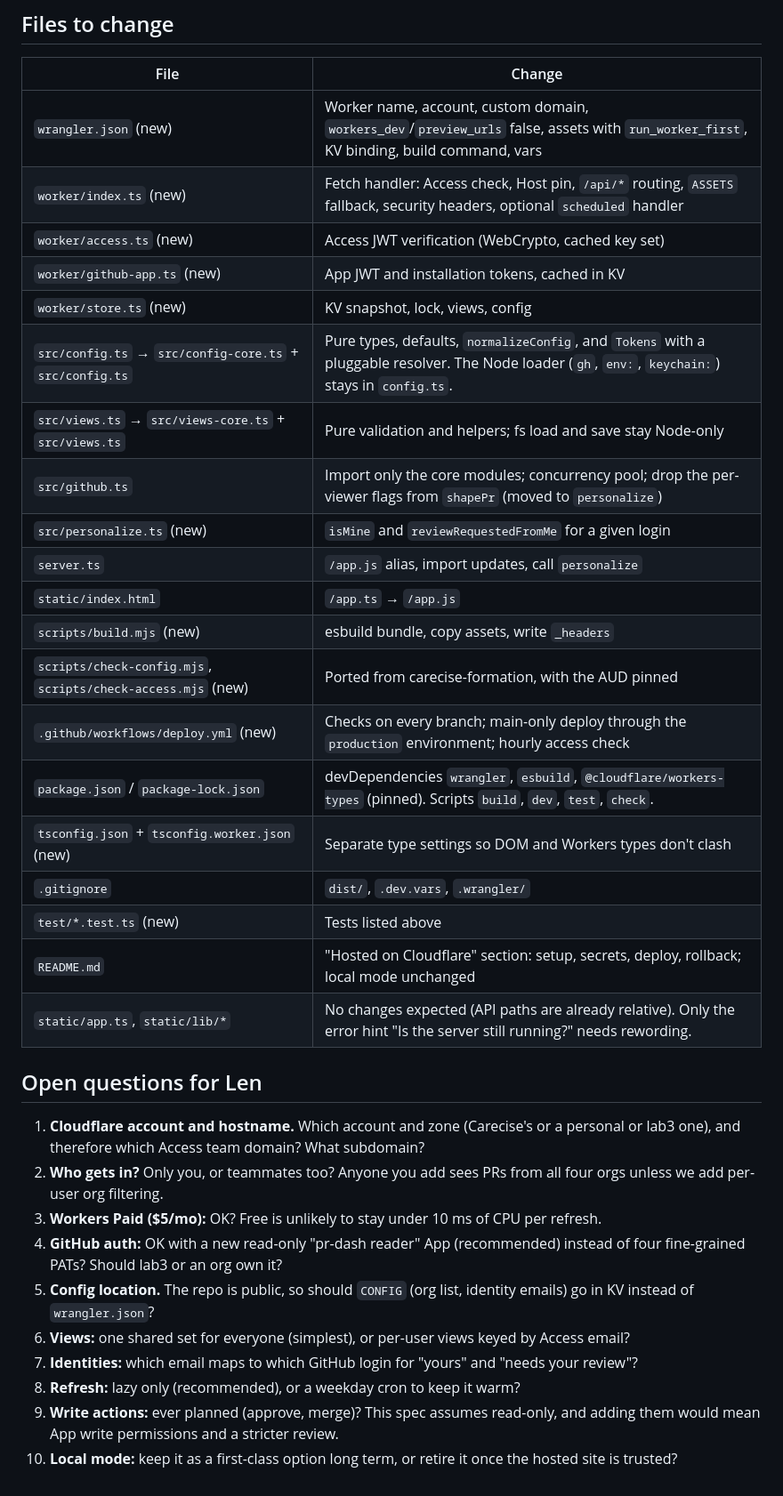
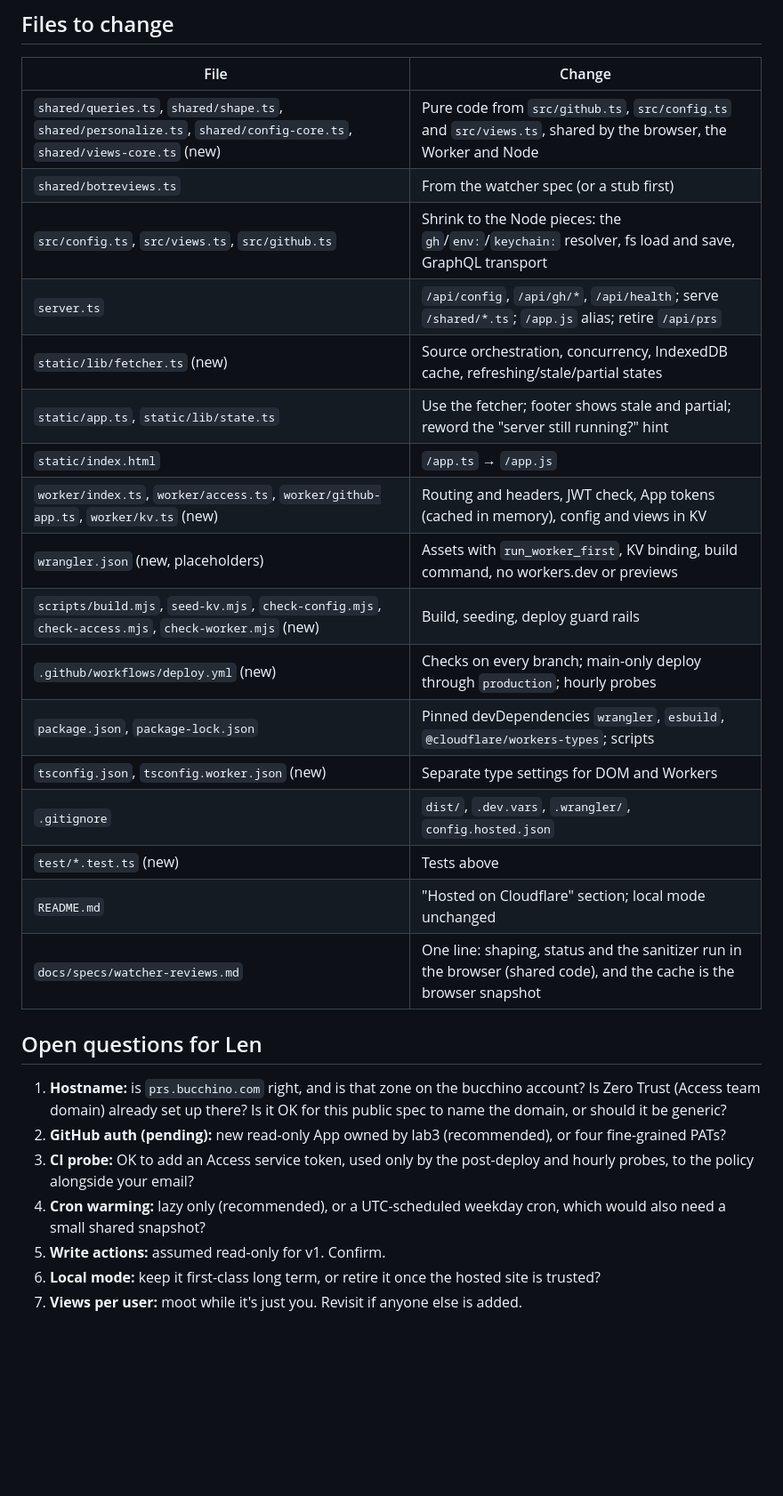
Before and after one commit to lab3/pr-dash, a Markdown page: docs/specs/cloudflare-hosting.md, the part around one of its changes. Shown at 89% size. Drawn GitHub-style; blank space fills up the shorter version.

```diff
--- a/docs/specs/cloudflare-hosting.md
+++ b/docs/specs/cloudflare-hosting.md
@@ -156,35 +180,29 @@ Run pr-dash as a team-only site on Cloudflare, so it works from any device witho
 ## Files to change
 | File | Change |
 |---|---|
-| `wrangler.json` (new) | Worker name, account, custom domain, `workers_dev`/`preview_urls` false, assets with `run_worker_first`, KV binding, build command, vars |
-| `worker/index.ts` (new) | Fetch handler: Access check, Host pin, `/api/*` routing, `ASSETS` fallback, security headers, optional `scheduled` handler |
-| `worker/access.ts` (new) | Access JWT verification (WebCrypto, cached key set) |
-| `worker/github-app.ts` (new) | App JWT and installation tokens, cached in KV |
-| `worker/store.ts` (new) | KV snapshot, lock, views, config |
-| `src/config.ts` → `src/config-core.ts` + `src/config.ts` | Pure types, defaults, `normalizeConfig`, and `Tokens` with a pluggable resolver. The Node loader (`gh`, `env:`, `keychain:`) stays in `config.ts`. |
-| `src/views.ts` → `src/views-core.ts` + `src/views.ts` | Pure validation and helpers; fs load and save stay Node-only |
-| `src/github.ts` | Import only the core modules; concurrency pool; drop the per-viewer flags from `shapePr` (moved to `personalize`) |
-| `src/personalize.ts` (new) | `isMine` and `reviewRequestedFromMe` for a given login |
-| `server.ts` | `/app.js` alias, import updates, call `personalize` |
+| `shared/queries.ts`, `shared/shape.ts`, `shared/personalize.ts`, `shared/config-core.ts`, `shared/views-core.ts` (new) | Pure code from `src/github.ts`, `src/config.ts` and `src/views.ts`, shared by the browser, the Worker and Node |
+| `shared/botreviews.ts` | From the watcher spec (or a stub first) |
+| `src/config.ts`, `src/views.ts`, `src/github.ts` | Shrink to the Node pieces: the `gh`/`env:`/`keychain:` resolver, fs load and save, GraphQL transport |
+| `server.ts` | `/api/config`, `/api/gh/*`, `/api/health`; serve `/shared/*.ts`; `/app.js` alias; retire `/api/prs` |
+| `static/lib/fetcher.ts` (new) | Source orchestration, concurrency, IndexedDB cache, refreshing/stale/partial states |
+| `static/app.ts`, `static/lib/state.ts` | Use the fetcher; footer shows stale and partial; reword the "server still running?" hint |
 | `static/index.html` | `/app.ts` → `/app.js` |
-| `scripts/build.mjs` (new) | esbuild bundle, copy assets, write `_headers` |
-| `scripts/check-config.mjs`, `scripts/check-access.mjs` (new) | Ported from carecise-formation, with the AUD pinned |
-| `.github/workflows/deploy.yml` (new) | Checks on every branch; main-only deploy through the `production` environment; hourly access check |
-| `package.json` / `package-lock.json` | devDependencies `wrangler`, `esbuild`, `@cloudflare/workers-types` (pinned). Scripts `build`, `dev`, `test`, `check`. |
-| `tsconfig.json` + `tsconfig.worker.json` (new) | Separate type settings so DOM and Workers types don't clash |
-| `.gitignore` | `dist/`, `.dev.vars`, `.wrangler/` |
-| `test/*.test.ts` (new) | Tests listed above |
-| `README.md` | "Hosted on Cloudflare" section: setup, secrets, deploy, rollback; local mode unchanged |
-| `static/app.ts`, `static/lib/*` | No changes expected (API paths are already relative). Only the error hint "Is the server still running?" needs rewording. |
+| `worker/index.ts`, `worker/access.ts`, `worker/github-app.ts`, `worker/kv.ts` (new) | Routing and headers, JWT check, App tokens (cached in memory), config and views in KV |
+| `wrangler.json` (new, placeholders) | Assets with `run_worker_first`, KV binding, build command, no workers.dev or previews |
+| `scripts/build.mjs`, `seed-kv.mjs`, `check-config.mjs`, `check-access.mjs`, `check-worker.mjs` (new) | Build, seeding, deploy guard rails |
+| `.github/workflows/deploy.yml` (new) | Checks on every branch; main-only deploy through `production`; hourly probes |
+| `package.json`, `package-lock.json` | Pinned devDependencies `wrangler`, `esbuild`, `@cloudflare/workers-types`; scripts |
+| `tsconfig.json`, `tsconfig.worker.json` (new) | Separate type settings for DOM and Workers |
+| `.gitignore` | `dist/`, `.dev.vars`, `.wrangler/`, `config.hosted.json` |
+| `test/*.test.ts` (new) | Tests above |
+| `README.md` | "Hosted on Cloudflare" section; local mode unchanged |
+| `docs/specs/watcher-reviews.md` | One line: shaping, status and the sanitizer run in the browser (shared code), and the cache is the browser snapshot |
 
 ## Open questions for Len
-1. **Cloudflare account and hostname.** Which account and zone (Carecise's or a personal or lab3 one), and therefore which Access team domain? What subdomain?
-2. **Who gets in?** Only you, or teammates too? Anyone you add sees PRs from all four orgs unless we add per-user org filtering.
-3. **Workers Paid ($5/mo):** OK? Free is unlikely to stay under 10 ms of CPU per refresh.
-4. **GitHub auth:** OK with a new read-only "pr-dash reader" App (recommended) instead of four fine-grained PATs? Should lab3 or an org own it?
-5. **Config location.** The repo is public, so should `CONFIG` (org list, identity emails) go in KV instead of `wrangler.json`?
-6. **Views:** one shared set for everyone (simplest), or per-user views keyed by Access email?
-7. **Identities:** which email maps to which GitHub login for "yours" and "needs your review"?
-8. **Refresh:** lazy only (recommended), or a weekday cron to keep it warm?
-9. **Write actions:** ever planned (approve, merge)? This spec assumes read-only, and adding them would mean App write permissions and a stricter review.
-10. **Local mode:** keep it as a first-class option long term, or retire it once the hosted site is trusted?
+1. **Hostname:** is `prs.bucchino.com` right, and is that zone on the bucchino account? Is Zero Trust (Access team domain) already set up there? Is it OK for this public spec to name the domain, or should it be generic?
+2. **GitHub auth (pending):** new read-only App owned by lab3 (recommended), or four fine-grained PATs?
+3. **CI probe:** OK to add an Access service token, used only by the post-deploy and hourly probes, to the policy alongside your email?
+4. **Cron warming:** lazy only (recommended), or a UTC-scheduled weekday cron, which would also need a small shared snapshot?
+5. **Write actions:** assumed read-only for v1. Confirm.
+6. **Local mode:** keep it first-class long term, or retire it once the hosted site is trusted?
+7. **Views per user:** moot while it's just you. Revisit if anyone else is added.
```
Also changed, not shown: other parts of docs/specs/cloudflare-hosting.md (+157 -133 lines).
